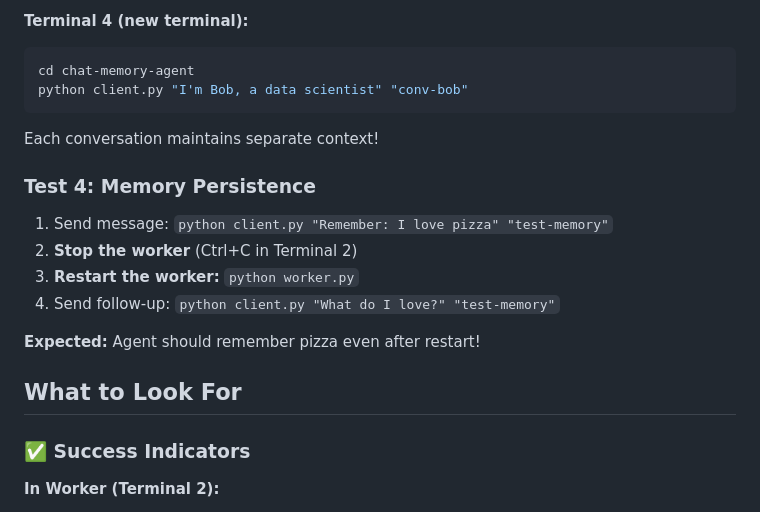
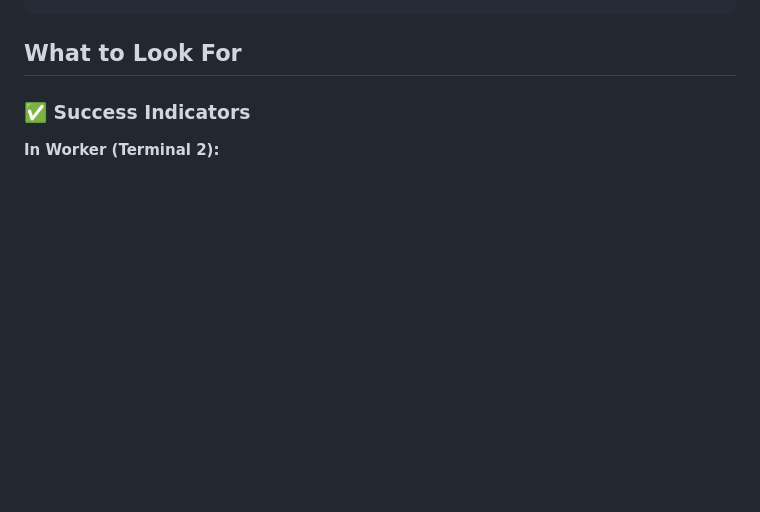
Before and after one commit to siyabhadoria/smartchat, a Markdown page: HOW_TO_TEST.md, the part around one of its changes. GitHub-like rendering; blank space fills up the shorter version.

````diff
--- a/HOW_TO_TEST.md
+++ b/HOW_TO_TEST.md
@@ -116,21 +98,4 @@ python client.py "I'm Alice, a software engineer" "conv-alice"
 ```
-
-**Terminal 4 (new terminal):**
-```bash
-cd chat-memory-agent
-python client.py "I'm Bob, a data scientist" "conv-bob"
-```
-
-Each conversation maintains separate context!
-
-### Test 4: Memory Persistence
-
-1. Send message: `python client.py "Remember: I love pizza" "test-memory"`
-2. **Stop the worker** (Ctrl+C in Terminal 2)
-3. **Restart the worker:** `python worker.py`
-4. Send follow-up: `python client.py "What do I love?" "test-memory"`
-
-**Expected:** Agent should remember pizza even after restart!
 
 ## What to Look For
 
````
Also changed, not shown: other parts of HOW_TO_TEST.md (+40 -58 lines), QUICKSTART.md (+15 -4 lines), README.md (+15 -7 lines).
